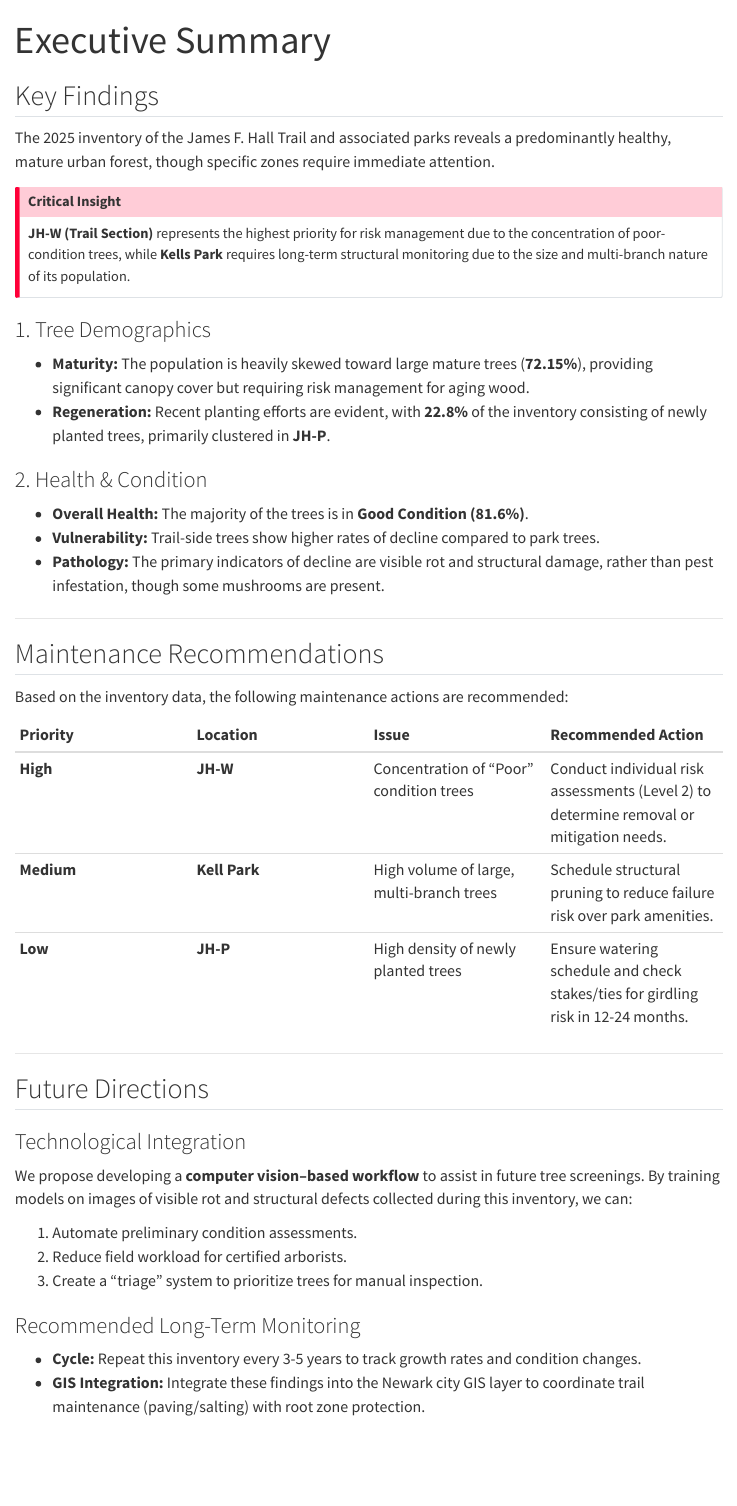
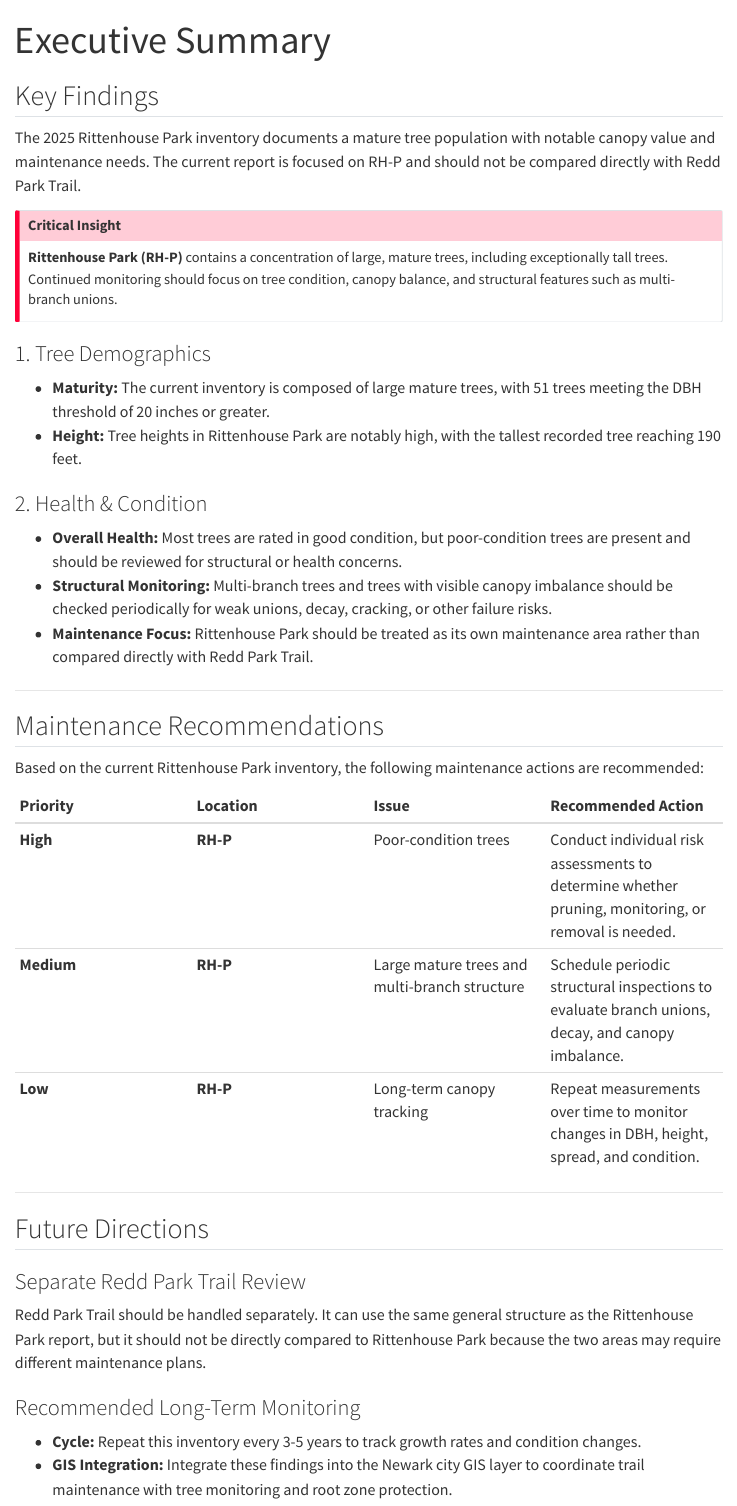
Before and after one commit to aiwhoo/Newark-Parks-and-Rec-Rittenhouse-Redd-Tree-Inventory, a Quarto document (summary.qmd): the page in a window 1100 px wide, from its top. Rendered offline with R 4.5, knitr and Pandoc in place of Quarto, with nearby package versions; menus at the side of the page are left out.

Commit message:
Address Rittenhouse report review comments

```diff
--- a/summary.qmd
+++ b/summary.qmd
@@ -5,45 +5,41 @@ format: html
 
 ## Key Findings
 
-The 2025 inventory of the James F. Hall Trail and associated parks reveals a predominantly healthy, mature urban forest, though specific zones require immediate attention.
+The 2025 Rittenhouse Park inventory documents a mature tree population with notable canopy value and maintenance needs. The current report is focused on RH-P and should not be compared directly with Redd Park Trail.
 
 ::: {.callout-important}
 ### Critical Insight
-**JH-W (Trail Section)** represents the highest priority for risk management due to the concentration of poor-condition trees, while **Kells Park** requires long-term structural monitoring due to the size and multi-branch nature of its population.
+**Rittenhouse Park (RH-P)** contains a concentration of large, mature trees, including exceptionally tall trees. Continued monitoring should focus on tree condition, canopy balance, and structural features such as multi-branch unions.
 :::
 
 ### 1. Tree Demographics
-* **Maturity:** The population is heavily skewed toward large mature trees (**72.15%**), providing significant canopy cover but requiring risk management for aging wood.
-* **Regeneration:** Recent planting efforts are evident, with **22.8%** of the inventory consisting of newly planted trees, primarily clustered in **JH-P**.
+* **Maturity:** The current inventory is composed of large mature trees, with 51 trees meeting the DBH threshold of 20 inches or greater.
+* **Height:** Tree heights in Rittenhouse Park are notably high, with the tallest recorded tree reaching 190 feet.
 
 ### 2. Health & Condition
-* **Overall Health:** The majority of the trees is in **Good Condition (81.6%)**.
-* **Vulnerability:** Trail-side trees show higher rates of decline compared to park trees.
-* **Pathology:** The primary indicators of decline are visible rot and structural damage, rather than pest infestation, though some mushrooms are present.
+* **Overall Health:** Most trees are rated in good condition, but poor-condition trees are present and should be reviewed for structural or health concerns.
+* **Structural Monitoring:** Multi-branch trees and trees with visible canopy imbalance should be checked periodically for weak unions, decay, cracking, or other failure risks.
+* **Maintenance Focus:** Rittenhouse Park should be treated as its own maintenance area rather than compared directly with Redd Park Trail.
 
 ---
 
 ## Maintenance Recommendations
 
-Based on the inventory data, the following maintenance actions are recommended:
+Based on the current Rittenhouse Park inventory, the following maintenance actions are recommended:
 
 | Priority | Location | Issue | Recommended Action |
 | :--- | :--- | :--- | :--- |
-| **High** | **JH-W** | Concentration of "Poor" condition trees | Conduct individual risk assessments (Level 2) to determine removal or mitigation needs. |
-| **Medium** | **Kell Park** | High volume of large, multi-branch trees | Schedule structural pruning to reduce failure risk over park amenities. |
-| **Low** | **JH-P** | High density of newly planted trees | Ensure watering schedule and check stakes/ties for girdling risk in 12-24 months. |
+| **High** | **RH-P** | Poor-condition trees | Conduct individual risk assessments to determine whether pruning, monitoring, or removal is needed. |
+| **Medium** | **RH-P** | Large mature trees and multi-branch structure | Schedule periodic structural inspections to evaluate branch unions, decay, and canopy imbalance. |
+| **Low** | **RH-P** | Long-term canopy tracking | Repeat measurements over time to monitor changes in DBH, height, spread, and condition. |
 
 ---
 
 ## Future Directions
 
-### Technological Integration
-We propose developing a **computer vision–based workflow** to assist in future tree screenings. By training models on images of visible rot and structural defects collected during this inventory, we can:
-
-1.  Automate preliminary condition assessments.
-2.  Reduce field workload for certified arborists.
-3.  Create a "triage" system to prioritize trees for manual inspection.
+### Separate Redd Park Trail Review
+Redd Park Trail should be handled separately. It can use the same general structure as the Rittenhouse Park report, but it should not be directly compared to Rittenhouse Park because the two areas may require different maintenance plans.
 
 ### Recommended Long-Term Monitoring
 * **Cycle:** Repeat this inventory every 3-5 years to track growth rates and condition changes.
-* **GIS Integration:** Integrate these findings into the Newark city GIS layer to coordinate trail maintenance (paving/salting) with root zone protection.
+* **GIS Integration:** Integrate these findings into the Newark city GIS layer to coordinate trail maintenance with tree monitoring and root zone protection.
```
Also changed, not shown: index.qmd (+7 -6 lines), inventoryInsights.qmd (+13 -11 lines).
